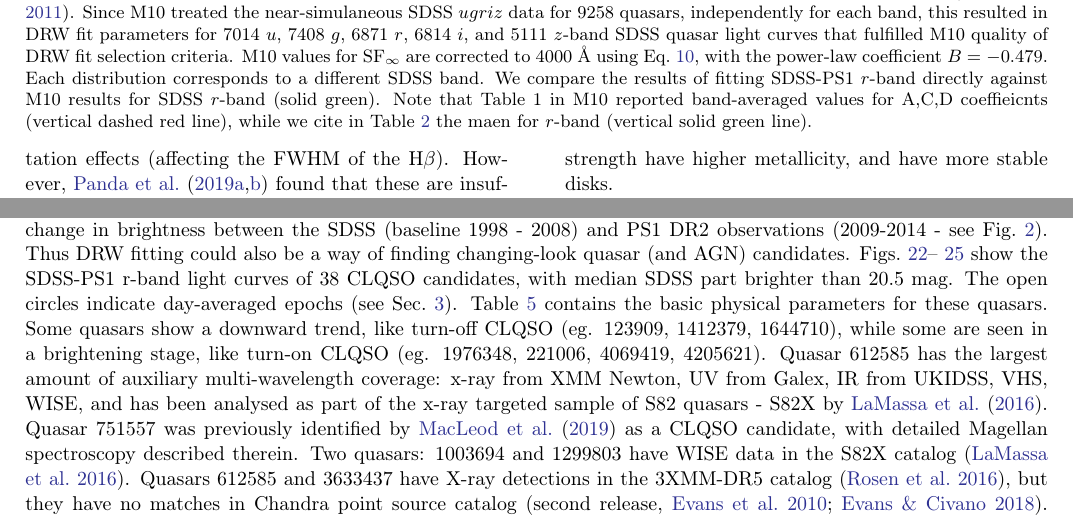
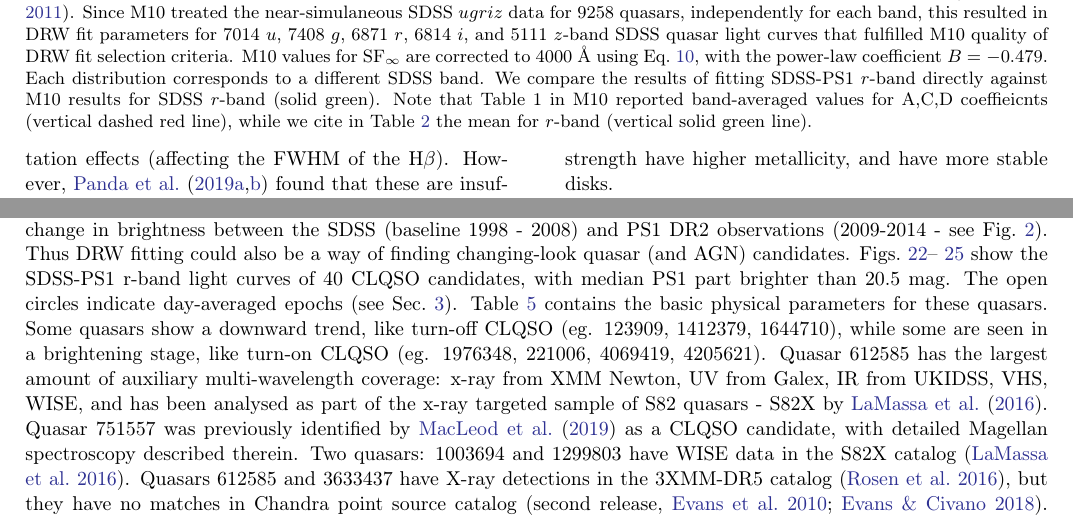
Before and after one commit to suberlak/PS1_SDSS_CRTS, a LaTeX paper (report/main.tex): two parts of pages 18 and 27 of 36, joined at a grey line, cut so that both start at the same text. Compiled offline with pdfLaTeX.

```diff
--- a/report/main.tex
+++ b/report/main.tex
@@ -619,7 +619,7 @@
 
 \begin{figure*}  % ../code2/Read_IDL.ipynb     %../code2/compare
 \plotone{figs/Chelsea_ugriz_Shen2011_SF.png}
-\caption{Posterior MCMC draws for fitting Eq.~\ref{eq:powlawmodel} with M10 variability amplitude SF$_{\infty}$ against $M_{BH}$, $M_{i}$, $z$ \citep{shen2011}. Since M10 treated the near-simulaneous SDSS $ugriz$ data for 9258 quasars, independently for each band, this resulted in  DRW fit parameters for 7014 $u$,  7408 $g$,  6871 $r$, 6814 $i$, and 5111 $z$-band SDSS quasar light curves that fulfilled M10 quality of DRW fit selection criteria. M10 values for SF$_{\infty}$ are corrected to 4000 $\mbox{\AA}$ using Eq.~\ref{eq:lambda}, with the power-law coefficient $B=-0.479$. Each distribution corresponds to a different SDSS band. We compare the results of fitting SDSS-PS1 $r$-band directly against M10 results for SDSS $r$-band (solid green). Note that Table 1 in M10 reported band-averaged values for A,C,D coeffieicnts (vertical dashed red line), while we cite in Table~\ref{tab:coefficients} the maen for $r$-band (vertical solid green line).}
+\caption{Posterior MCMC draws for fitting Eq.~\ref{eq:powlawmodel} with M10 variability amplitude SF$_{\infty}$ against $M_{BH}$, $M_{i}$, $z$ \citep{shen2011}. Since M10 treated the near-simulaneous SDSS $ugriz$ data for 9258 quasars, independently for each band, this resulted in  DRW fit parameters for 7014 $u$,  7408 $g$,  6871 $r$, 6814 $i$, and 5111 $z$-band SDSS quasar light curves that fulfilled M10 quality of DRW fit selection criteria. M10 values for SF$_{\infty}$ are corrected to 4000 $\mbox{\AA}$ using Eq.~\ref{eq:lambda}, with the power-law coefficient $B=-0.479$. Each distribution corresponds to a different SDSS band. We compare the results of fitting SDSS-PS1 $r$-band directly against M10 results for SDSS $r$-band (solid green). Note that Table 1 in M10 reported band-averaged values for A,C,D coeffieicnts (vertical dashed red line), while we cite in Table~\ref{tab:coefficients} the mean for $r$-band (vertical solid green line).}
 \label{fig:ugriz_drw_M10}
 \end{figure*}
 
@@ -942,7 +942,7 @@
 
 Based on the DRW model  parameters $\tau$, $\sigma$ fitted with \project{celerite} using the SDSS and PS1 data, we find that there are quasars for which there is a pronounced difference between $\tau$, $\sigma$  inferred from combined SDSS-PS1 data vs just SDSS. Specifically, Fig.~\ref{fig:sigma_tau_ratios} shows that there are objects where
 $f_{\sigma} = \log_{10}{\left( \sigma_{\mathrm{SDSS-PS1}} / \sigma_{\mathrm{SDSS}} \right)} > 0.4 $ and
- $f_{\tau} = \log_{10}{\left( \tau_{\mathrm{SDSS-PS1}} / \tau_{\mathrm{SDSS}} \right)} > 1  $.  This corresponds to a tenfold increase in $\tau$ and over twofold increase in $\sigma$. Visual inspection of objects simultaneously satisfying $f_{\sigma}> 0.4$ and $f_{\tau}> 1 $ shows that these undergo a significant ($>0.5$ mag) change in brightness between the SDSS (baseline 1998 - 2008) and PS1 DR2 observations (2009-2014 - see Fig.~\ref{fig:lc_extent}). Thus DRW fitting could also be a way of finding changing-look quasar (and AGN) candidates. Figs.~\ref{fig:clqso1}--~\ref{fig:clqso4} show the SDSS-PS1 r-band light curves of 38 CLQSO candidates, with median SDSS part brighter than 20.5 mag. The open circles indicate day-averaged epochs (see Sec.~\ref{sec:data}). Table~\ref{tab:clqso} contains the basic physical parameters for these quasars. Some quasars show a downward trend, like turn-off CLQSO (eg. 123909, 1412379,  1644710), while some are seen in a brightening stage, like turn-on CLQSO (eg. 1976348, 221006, 4069419, 4205621). Quasar 612585 has the largest amount of auxiliary multi-wavelength coverage: x-ray from XMM Newton, UV from Galex, IR from UKIDSS, VHS, WISE, and has been analysed as part of the x-ray targeted sample of S82 quasars - S82X by \cite{lamassa2016a}. Quasar 751557 was previously identified by \cite{macleod2019} as a CLQSO candidate, with detailed Magellan spectroscopy described therein.  Two quasars: 1003694 and 1299803 have WISE data in the S82X catalog \citep{lamassa2016a}. Quasars 612585 and 3633437 have X-ray detections in the 3XMM-DR5 catalog \citep{rosen2016}, but they have no matches in Chandra point source catalog (second release, \citealt{evans2010, evans2018}). There are no matches against the unified radio catalog of \cite{kimball2008}, which includes FIRST and NVSS data. We especially recommend spectroscopic follow-up of the brightest targets: 1976348 (mean 17.8 mag, turn-on, upper-left panel in Fig.~\ref{fig:clqso2}), 2104791 (mean 18.4 mag, turn-off, middle-left panel in Fig.~\ref{fig:clqso2}).
+ $f_{\tau} = \log_{10}{\left( \tau_{\mathrm{SDSS-PS1}} / \tau_{\mathrm{SDSS}} \right)} > 1  $.  This corresponds to a tenfold increase in $\tau$ and over twofold increase in $\sigma$. Visual inspection of objects simultaneously satisfying $f_{\sigma}> 0.4$ and $f_{\tau}> 1 $ shows that these undergo a significant ($>0.5$ mag) change in brightness between the SDSS (baseline 1998 - 2008) and PS1 DR2 observations (2009-2014 - see Fig.~\ref{fig:lc_extent}). Thus DRW fitting could also be a way of finding changing-look quasar (and AGN) candidates. Figs.~\ref{fig:clqso1}--~\ref{fig:clqso4} show the SDSS-PS1 r-band light curves of 40 CLQSO candidates, with median PS1 part brighter than 20.5 mag. The open circles indicate day-averaged epochs (see Sec.~\ref{sec:data}). Table~\ref{tab:clqso} contains the basic physical parameters for these quasars. Some quasars show a downward trend, like turn-off CLQSO (eg. 123909, 1412379,  1644710), while some are seen in a brightening stage, like turn-on CLQSO (eg. 1976348, 221006, 4069419, 4205621). Quasar 612585 has the largest amount of auxiliary multi-wavelength coverage: x-ray from XMM Newton, UV from Galex, IR from UKIDSS, VHS, WISE, and has been analysed as part of the x-ray targeted sample of S82 quasars - S82X by \cite{lamassa2016a}. Quasar 751557 was previously identified by \cite{macleod2019} as a CLQSO candidate, with detailed Magellan spectroscopy described therein.  Two quasars: 1003694 and 1299803 have WISE data in the S82X catalog \citep{lamassa2016a}. Quasars 612585 and 3633437 have X-ray detections in the 3XMM-DR5 catalog \citep{rosen2016}, but they have no matches in Chandra point source catalog (second release, \citealt{evans2010, evans2018}). There are no matches against the unified radio catalog of \cite{kimball2008}, which includes FIRST and NVSS data. We especially recommend spectroscopic follow-up of the brightest targets: 1976348 (mean 17.8 mag, turn-on, upper-left panel in Fig.~\ref{fig:clqso2}), 2104791 (mean 18.4 mag, turn-off, middle-left panel in Fig.~\ref{fig:clqso2}).
 
 \begin{figure*} % made with ../code2/Explore_SDSS_PS1_lightcurves.ipynb
 %\plotone{figs/SDSS_PS1_outliers_page_0.png}
```
